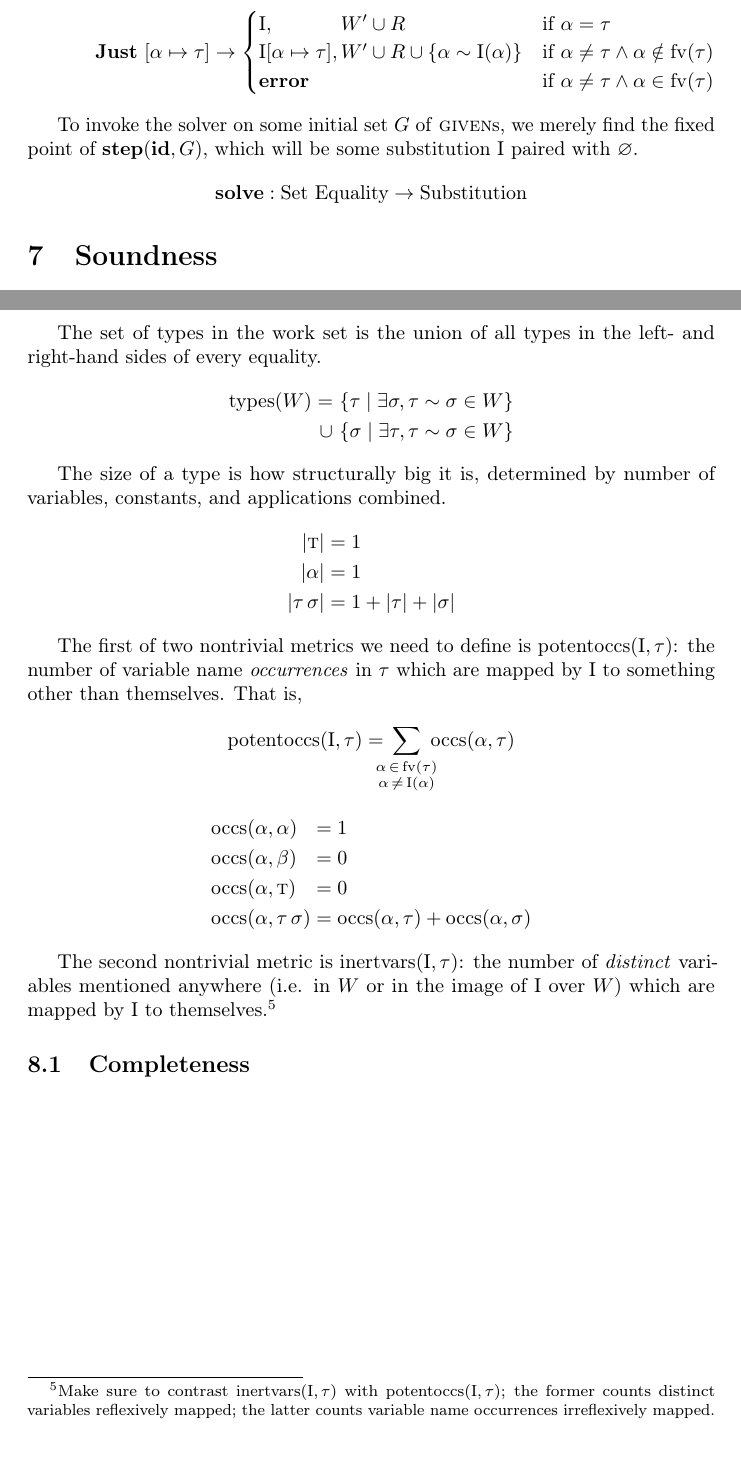
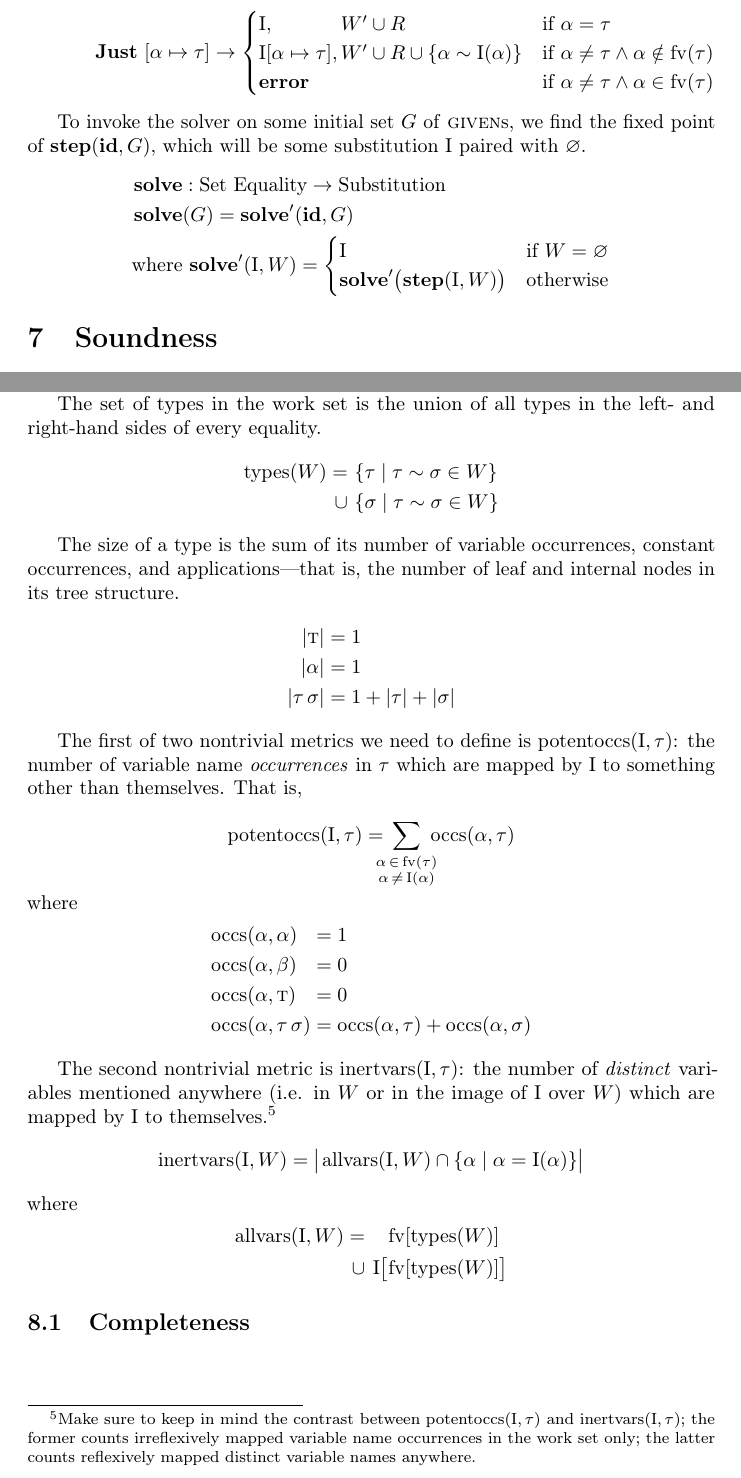
Before and after one commit to kwf/Solver-Experiments, a LaTeX document (Proofs.tex): two parts of pages 7 and 9 of 9, joined at a grey line, cut so that both start at the same text. Compiled offline with pdfLaTeX.

Commit message:
More stuff

```diff
--- a/Proofs.tex
+++ b/Proofs.tex
@@ -1,6 +1,6 @@
 % LaTeX
 \documentclass[10pt, letterpaper, oneside]{article}
-\usepackage{amsfonts, amsmath, amssymb, amsthm, enumitem, graphicx, hanging, ifthen, lettrine, listings, microtype, multirow, mathtools, natbib, pdfpages, rotating, scalefnt, setspace, textcomp, verbatim, xcolor, xspace}
+\usepackage{amsfonts, amsmath, amssymb, amsthm, enumitem, graphicx, hanging, ifthen, lettrine, listings, microtype, multirow, mathtools, natbib, pdfpages, rotating, scalefnt, setspace, textcomp, thinsp, verbatim, xcolor, xspace}
 \usepackage[utf8]{inputenc}\usepackage[T1]{fontenc}
 % \usepackage{mathpazo}\usepackage{tgpagella}\usepackage[scaled]{luximono}
 \usepackage[unicode=true,pdfusetitle,bookmarks=true,bookmarksnumbered=true,bookmarksopen=false,breaklinks=false,pdfborder={0 0 0},backref=false,colorlinks=false]{hyperref}
@@ -282,10 +279,16 @@ In practice, a concrete set may be represented as a list, balanced tree, etc.; c
         \end{cases}
 \end{align*}
 
-To invoke the solver on some initial set \(G\) of \textsc{given}s, we merely find the fixed point of \(\text{\bf step}(\text{\bf id}, G)\), which will be some substitution \(\inertset\) paired with \(\varnothing\).
-\begin{equation*}
-  \text{\bf solve} : \text{Set}~\text{Equality} \to \text{Substitution}
-\end{equation*}
+To invoke the solver on some initial set \(G\) of \textsc{given}s, we find the fixed point of \(\text{\bf step}(\text{\bf id}, G)\), which will be some substitution \(\inertset\) paired with \(\varnothing\).
+\begin{align*}
+  \text{\bf solve} &: \text{Set}~\text{Equality} \to \text{Substitution}\\
+  \text{\bf solve}&(G) = \text{\bf solve}^\prime(\text{\bf id}, G)\\
+  \text{where}&~\text{\bf solve}^\prime(\inertset, W) =
+    \begin{cases}
+      \inertset & \text{if } W = \varnothing\\
+      \text{\bf solve}^\prime\big(\text{\bf step}(\inertset, W)\big) & \text{otherwise}
+    \end{cases}
+\end{align*}
 
 \section{Soundness}
 
@@ -333,3 +336,4 @@ We define our metric \(M\) as a triple of summations of various characteristics
 \begin{align*}
   M(\inertset, W) = &~\text{inertvars}(\inertset, W), \!\!\!\!\!\sum_{\tau\,\in\,\text{types}(W)}\!\!\!\!\!\!\!\!\text{potentoccs}(\inertset, \tau), \!\!\!\!\!\sum_{\tau\,\in\,\text{types}(W)}\!\!\!\!\!\!\!\!|\tau|,\ \ |W|
 \end{align*}
+This definition relies on several pieces we now need to define.
@@ -337,11 +340,11 @@ This definition relies on several other metrics we need to define.
 
 The set of types in the work set is the union of all types in the left- and right-hand sides of every equality.
 \begin{align*}
-  \text{types}(W) =    &~\{\tau \mid \exists \sigma, \tau \sim \sigma \in W \}\\
-                  \cup &~\{\sigma \mid \exists \tau, \tau \sim \sigma \in W \}
+  \text{types}(W) =    &~\{\tau \mid \tau \sim \sigma \in W \}\\
+                  \cup &~\{\sigma \mid \tau \sim \sigma \in W \}
 \end{align*}
 
-The size of a type is how structurally big it is, determined by number of variables, constants, and applications combined.
+The size of a type is the sum of its number of variable occurrences, constant occurrences, and applications---that is, the number of leaf and internal nodes in its tree structure.
 \begin{align*}
   |\text{\sc t}| &= 1\\
   |\alpha|       &= 1\\
@@ -351,8 +354,8 @@ The size of a type is how structurally big it is, determined by number of variab
 The first of two nontrivial metrics we need to define is \(\text{potentoccs}(\inertset, \tau)\): the number of variable name \emph{occurrences} in \(\tau\) which are mapped by \(\inertset\) to something other than themselves. That is,
 \begin{align*}
   \text{potentoccs}(\inertset, \tau) &= \!\!\!\!\sum_{\substack{\alpha\,\in\,\fv(\tau)\\\alpha\,\ne\,\inertset(\alpha)}}\!\!\!\text{occs}(\alpha, \tau)
-\end{align*}
-\vspace*{-1\baselineskip}
+\end{align*}\\\vspace{-2\baselineskip}\\
+where\vspace{-.5\baselineskip}
 \begin{alignat*}{3}
   &\text{occs}(\alpha, \alpha) &&= 1 &&\\
   &\text{occs}(\alpha, \beta)  &&= 0 &&\\
@@ -360,9 +363,15 @@ The first of two nontrivial metrics we need to define is \(\text{potentoccs}(\in
   &\text{occs}(\alpha, \tau\,\sigma) &&= \text{occs}(\alpha, \tau) + \text{occs}(\alpha, \sigma) &&
 \end{alignat*}
 
-The second nontrivial metric is \(\text{inertvars}(\inertset, \tau)\): the number of \emph{distinct} variables mentioned anywhere (i.e. in \(W\) or in the image of \(\inertset\) over \(W\)) which are mapped by \(\inertset\) to themselves.\footnote{Make sure to contrast \(\text{inertvars}(\inertset, \tau)\) with \(\text{potentoccs}(\inertset, \tau)\); the former counts distinct variables reflexively mapped; the latter counts variable name occurrences irreflexively mapped.}
-
-
+The second nontrivial metric is \(\text{inertvars}(\inertset, \tau)\): the number of \emph{distinct} variables mentioned anywhere (i.e. in \(W\) or in the image of \(\inertset\) over \(W\)) which are mapped by \(\inertset\) to themselves.\footnote{Make sure to keep in mind the contrast between \(\text{potentoccs}(\inertset, \tau)\) and \(\text{inertvars}(\inertset, \tau)\); the former counts irreflexively mapped variable name occurrences in the work set only; the latter counts reflexively mapped distinct variable names anywhere.}
+\begin{align*}
+  \text{inertvars}(\inertset, W) = \big|\thinthinspace\text{allvars}(\inertset, W) \cap \{\alpha \mid \alpha = \inertset(\alpha)\}\big|
+\end{align*}\\\vspace{-2\baselineskip}\\
+where\vspace{-.5\baselineskip}
+\begin{alignat*}{2}
+  \text{allvars}(\inertset, W) &= &&\fv\!\left[\text{types}(W)\right]\\
+                               &\,\cup\,\inertset\big[&&\fv\!\left[\text{types}(W)\right]\!\big]
+\end{alignat*}
 
 % Size only increases when we rewrite with inert set, which decreases irrefloccs occurrences
 % If no rewriting happens, size can only decrease or stay the same
```
Also changed, not shown: Proofs.tex (16 more changed lines).
